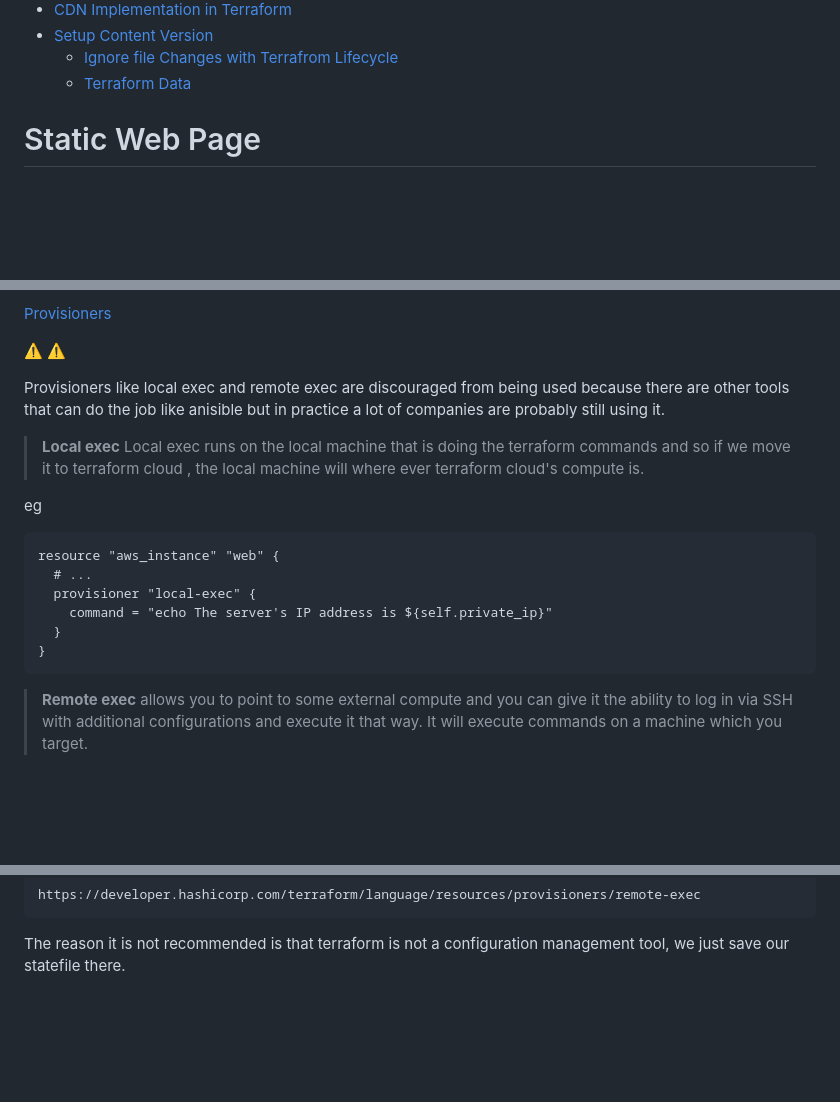
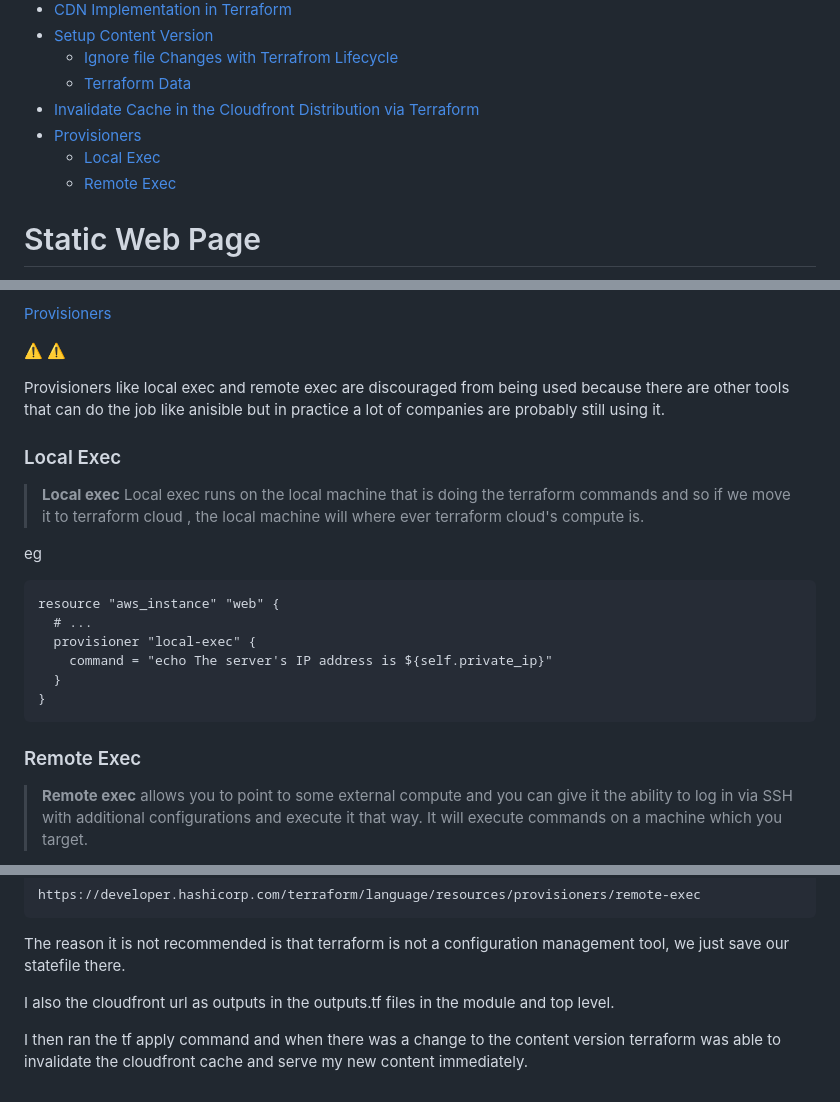
Before and after one commit to ChigozieCO/terraform-beginner-bootcamp-2023, a Markdown page: journal/week1.md, 3 parts joined by grey strips. Drawn GitHub-style; blank space fills up the shorter version.

Commit message:
#37 Updated week1.md TOC

````diff
--- a/journal/week1.md
+++ b/journal/week1.md
@@ -51,6 +51,11 @@ This week started out with the usual live stream that starts up our week.
 - [Setup Content Version](#setup-content-version)
     + [Ignore file Changes with Terrafrom Lifecycle](#ignore-file-changes-with-terraform-lifecycle)
     + [Terraform Data](#terraform-data)
+- [Invalidate Cache in the Cloudfront Distribution via Terraform](#invalidate-cache-in-the-cloudfront-distribution-via-terraform)
+- [Provisioners](#provisioners)
+    + [Local Exec](#local-exec)
+    + [Remote Exec](#remote-exec)
+
 
 # Static Web Page
 
@@ -916,6 +921,7 @@ They are not recommended for use by Hashicorp because Configuration Management t
 
 Provisioners like local exec and remote exec are discouraged from being used because there are other tools that can do the job like anisible but in practice a lot of companies are probably still using it.
 
+### Local Exec
 >**Local exec**
 Local exec runs on the local machine that is doing the terraform commands and so if we move it to terraform cloud , the local machine will where ever terraform cloud's compute is.
 
@@ -929,6 +935,7 @@ resource "aws_instance" "web" {
 }
 ```
 
+### Remote Exec
 >**Remote exec** allows you to point to some external compute and you can give it the ability to log in via SSH with additional configurations and execute it that way. It will execute commands on a machine which you target.
 
 eg
@@ -956,3 +963,7 @@ https://developer.hashicorp.com/terraform/language/resources/provisioners/remote
 ```
 
 The reason it is not recommended is that terraform is not a configuration management tool, we just save our statefile there.
+
+I also the cloudfront url as outputs in the outputs.tf files in the module and top level.
+
+I then ran the tf apply command and when there was a change to the content version terraform was able to invalidate the cloudfront cache and serve my new content immediately.
````
